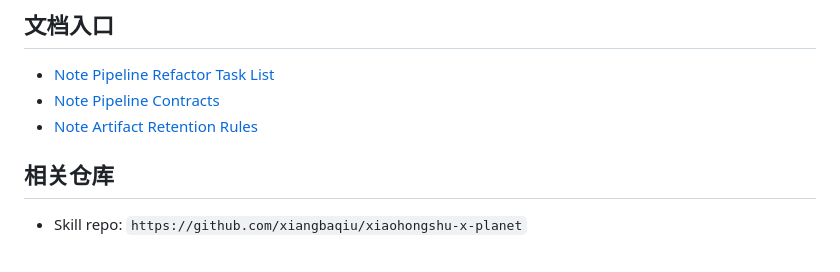
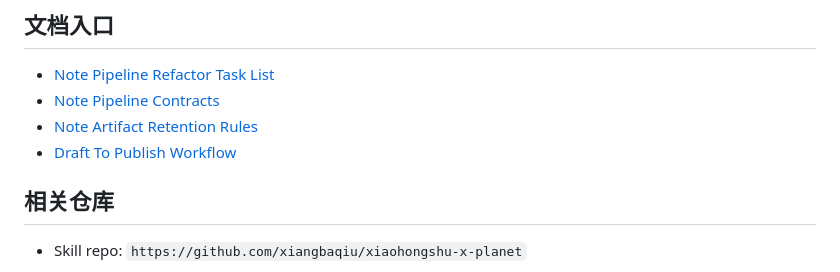
Before and after one commit to xiangbaqiu/xiaohongshu-yunying-laizi-x-xingqiu, a Markdown page: README.md, the part around the change. Rendered like a GitHub page.

Commit message:
docs: design draft to publish workflow

```diff
--- a/README.md
+++ b/README.md
@@ -217,6 +217,7 @@ node src/run_from_raw.js samples/raw/sama-raw.json sama
 - [Note Pipeline Refactor Task List](./docs/note-pipeline-refactor-task-list.md)
 - [Note Pipeline Contracts](./docs/note-pipeline-contracts.md)
 - [Note Artifact Retention Rules](./docs/note-artifact-retention.md)
+- [Draft To Publish Workflow](./docs/draft-to-publish-workflow.md)
 
 ## 相关仓库
 
```
Also changed, not shown: README.zh-CN.md (+1 -0 lines), docs/draft-to-publish-workflow.md (added, +389 -0 lines).
